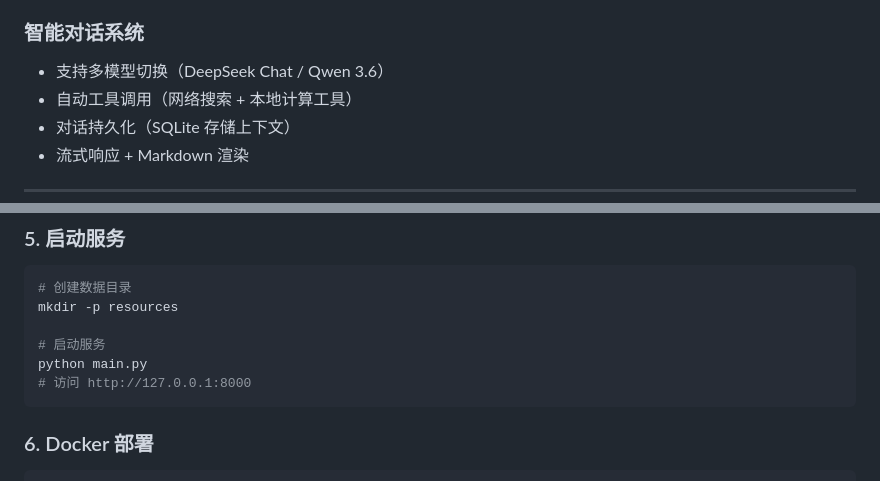
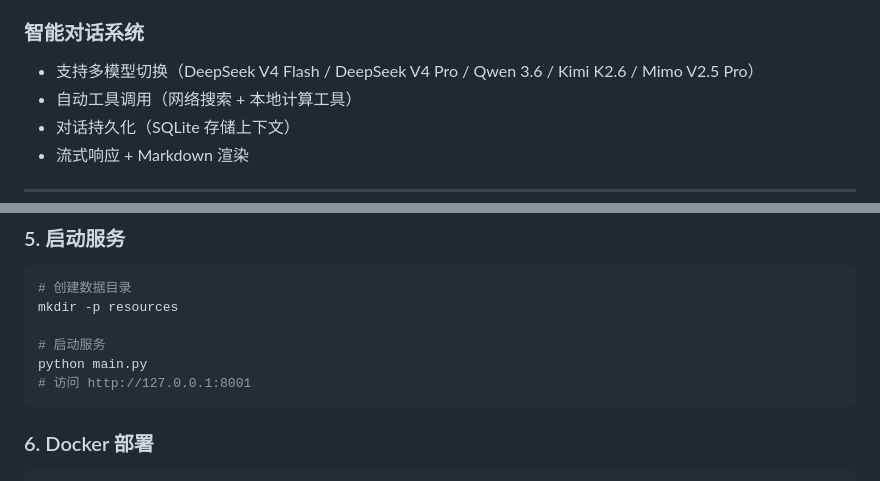
Before and after one commit to Lee-hyun-R/CryptoExpert-Pro, a Markdown page: README.md, 2 parts joined by grey strips. Rendered like a GitHub page.

````diff
--- a/README.md
+++ b/README.md
@@ -30,7 +30,7 @@
 - 重叠子序列检测 (Overlap Test)
 
 ### 智能对话系统
-- 支持多模型切换（DeepSeek Chat / Qwen 3.6）
+- 支持多模型切换（DeepSeek V4 Flash / DeepSeek V4 Pro / Qwen 3.6 / Kimi K2.6 / Mimo V2.5 Pro）
 - 自动工具调用（网络搜索 + 本地计算工具）
 - 对话持久化（SQLite 存储上下文）
 - 流式响应 + Markdown 渲染
@@ -110,7 +119,7 @@ mkdir -p resources
 
 # 启动服务
 python main.py
-# 访问 http://127.0.0.1:8000
+# 访问 http://127.0.0.1:8001
 ```
 
 ### 6. Docker 部署
````
Also changed, not shown: other parts of README.md (+16 -2 lines).
